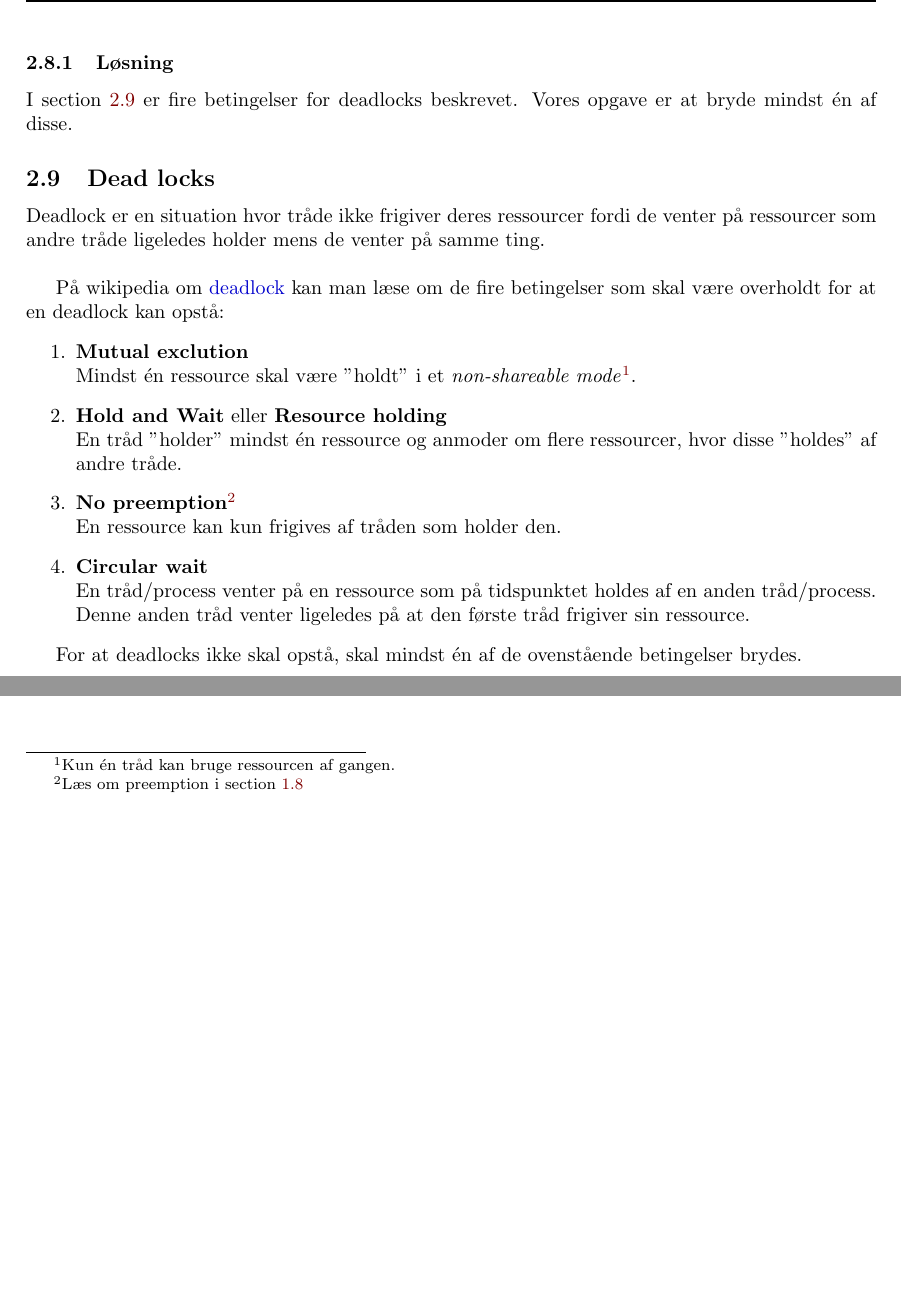
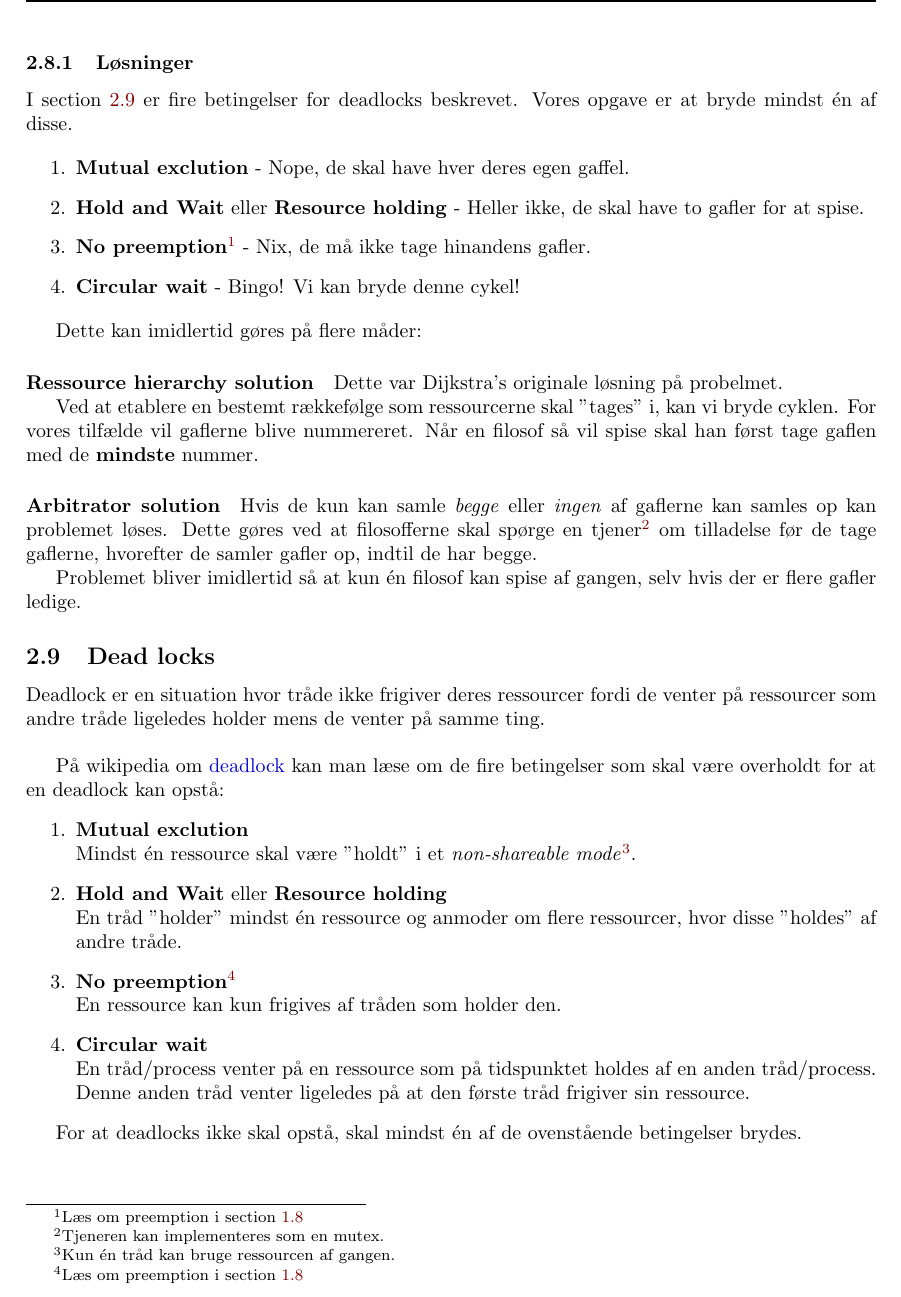
Before and after one commit to joachimda/I3ISU, a LaTeX document (Eksamen/Dispositioner/Indlejret Software Udvikling - Dispositioner.tex, which reads Eksamen/Dispositioner/docs/spm2_synchronization_and_protection.tex): two parts of page 14 of 18 before the commit and part of page 14 of 18 after it, the two joined at a grey line, cut at the place of the change, the shorter picture padded with empty space. Compiled offline with pdfLaTeX.

Commit message:
writing about solutions to dining philosophers

```diff
--- a/Eksamen/Dispositioner/docs/spm2_synchronization_and_protection.tex
+++ b/Eksamen/Dispositioner/docs/spm2_synchronization_and_protection.tex
@@ -64,8 +64,29 @@ Wikipedia om problemet findes \href{https://en.wikipedia.org/wiki/Dining_philoso
 	\label{fig:dining}
 \end{figure}
 
-\subsubsection{Løsning}
+\subsubsection{Løsninger}
 I section~\ref{sec:deadlock} er fire betingelser for deadlocks beskrevet. Vores opgave er at bryde mindst én af disse.
+
+\begin{enumerate}
+	\item \textbf{Mutual exclution} - Nope, de skal have hver deres egen gaffel.
+	\item \textbf{Hold and Wait} eller \textbf{Resource holding} - Heller ikke, de skal have to gafler for at spise.
+	\item \textbf{No preemption\footnote{Læs om preemption i section~\ref{sec:execpu}}} - Nix, de må ikke tage hinandens gafler.
+	\item \textbf{Circular wait} - Bingo! Vi kan bryde denne cykel!
+\end{enumerate}
+
+Dette kan imidlertid gøres på flere måder:
+
+\paragraph{Ressource hierarchy solution}
+Dette var Dijkstra's originale løsning på probelmet.
+
+Ved at etablere en bestemt rækkefølge som ressourcerne skal ''tages'' i, kan vi bryde cyklen. For vores tilfælde vil gaflerne blive nummereret. Når en filosof så vil spise skal han først tage gaflen med de \textbf{mindste} nummer.
+
+\paragraph{Arbitrator solution}
+Hvis de kun kan samle \textit{begge} eller \textit{ingen} af gaflerne kan samles op kan problemet løses. Dette gøres ved at filosofferne skal spørge en tjener\footnote{Tjeneren kan implementeres som en mutex.} om tilladelse før de tage gaflerne, hvorefter de samler gafler op, indtil de har begge.
+
+Problemet bliver imidlertid så at kun én filosof kan spise af gangen, selv hvis der er flere gafler ledige.
+
+
 
 \subsection{Dead locks}\label{sec:deadlock}
 Deadlock er en situation hvor tråde ikke frigiver deres ressourcer fordi de venter på ressourcer som andre tråde ligeledes holder mens de venter på samme ting.\\
```
